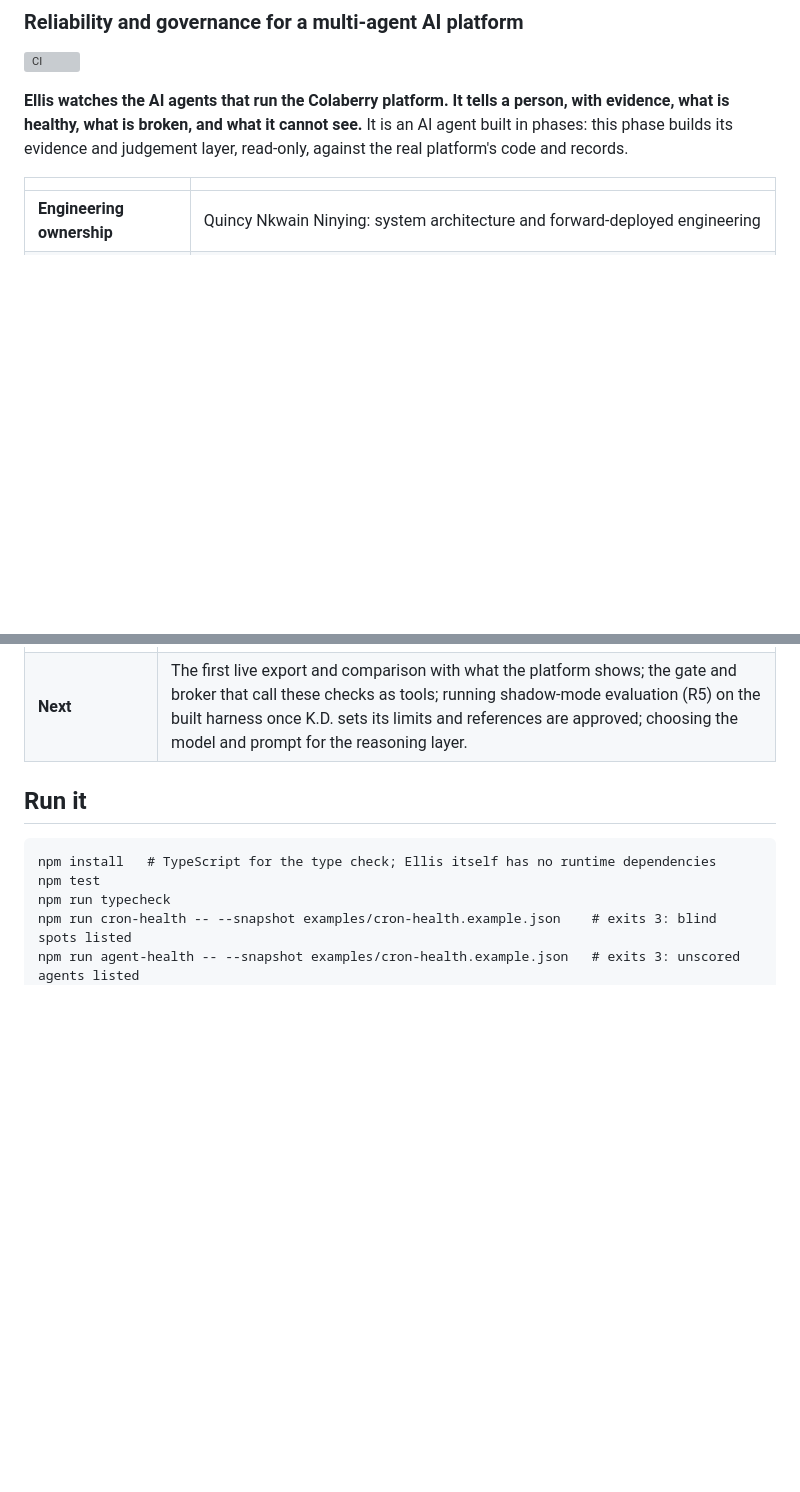
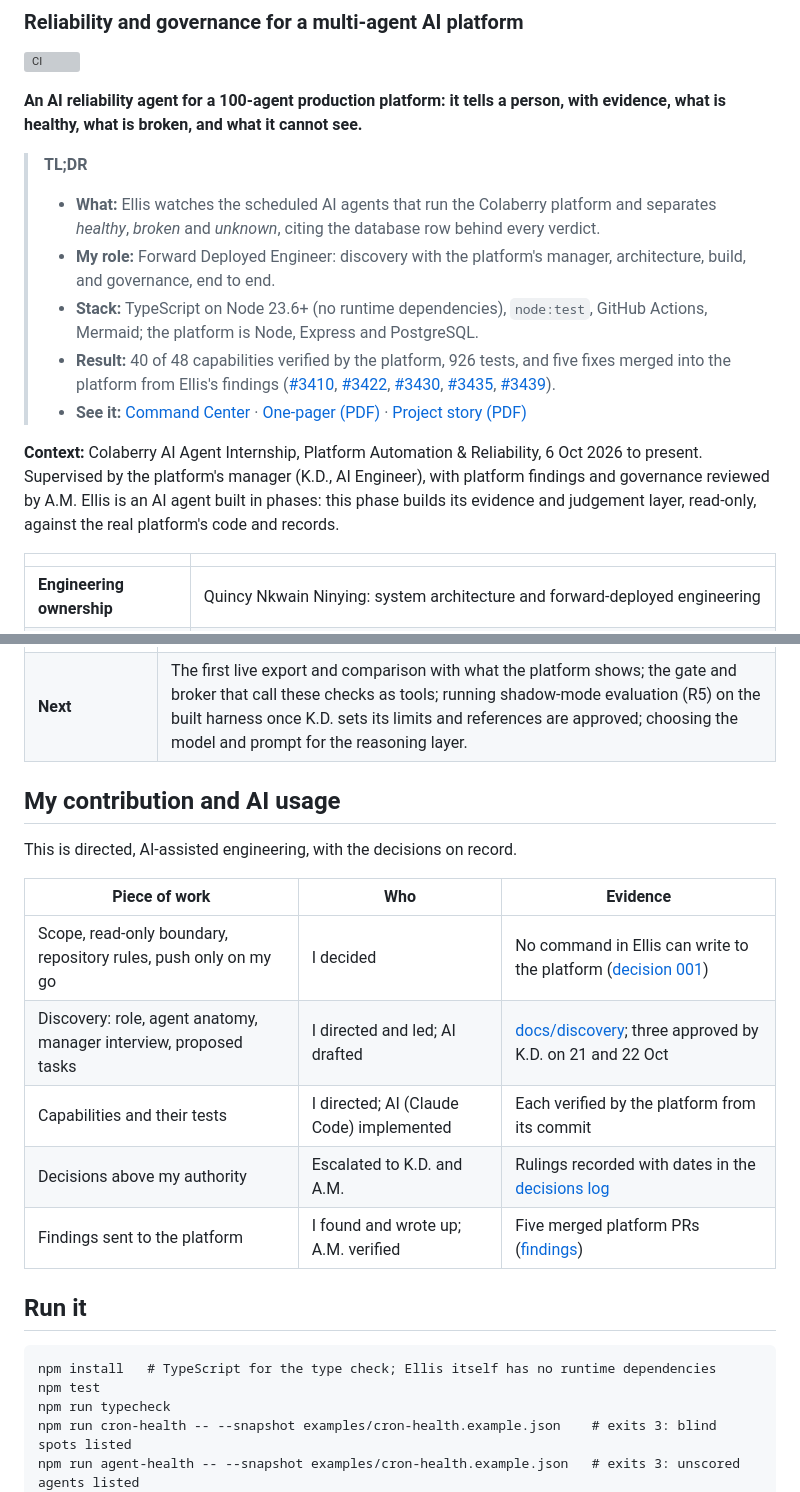
Before and after one commit to qninying/platform-reliability-agent, a Markdown page: README.md, 2 parts joined by grey strips. GitHub-like rendering; blank space fills up the shorter version; grey boxes are pictures that could not be loaded.

Commit message:
README: add TL;DR, context and contribution section

````diff
--- a/README.md
+++ b/README.md
@@ -4,9 +4,31 @@
 
 [![CI](https://github.com/qninying/platform-reliability-agent/actions/workflows/ci.yml/badge.svg)](https://github.com/qninying/platform-reliability-agent/actions/workflows/ci.yml)
 
-**Ellis watches the AI agents that run the Colaberry platform. It tells a person, with evidence, what is
-healthy, what is broken, and what it cannot see.** It is an AI agent built in phases: this phase builds its
-evidence and judgement layer, read-only, against the real platform's code and records.
+**An AI reliability agent for a 100-agent production platform: it tells a person, with evidence, what is
+healthy, what is broken, and what it cannot see.**
+
+> **TL;DR**
+> - **What:** Ellis watches the scheduled AI agents that run the Colaberry platform and separates
+>   *healthy*, *broken* and *unknown*, citing the database row behind every verdict.
+> - **My role:** Forward Deployed Engineer: discovery with the platform's manager, architecture, build, and
+>   governance, end to end.
+> - **Stack:** TypeScript on Node 23.6+ (no runtime dependencies), `node:test`, GitHub Actions, Mermaid; the
+>   platform is Node, Express and PostgreSQL.
+> - **Result:** 40 of 48 capabilities verified by the platform, 926 tests, and five fixes merged into the
+>   platform from Ellis's findings
+>   ([#3410](https://github.com/ColaberryIntern/ColaberryEnterprise_AI_LeadershipAccelerator/pull/3410),
+>   [#3422](https://github.com/ColaberryIntern/ColaberryEnterprise_AI_LeadershipAccelerator/pull/3422),
+>   [#3430](https://github.com/ColaberryIntern/ColaberryEnterprise_AI_LeadershipAccelerator/pull/3430),
+>   [#3435](https://github.com/ColaberryIntern/ColaberryEnterprise_AI_LeadershipAccelerator/pull/3435),
+>   [#3439](https://github.com/ColaberryIntern/ColaberryEnterprise_AI_LeadershipAccelerator/pull/3439)).
+> - **See it:** [Command Center](https://qninying.github.io/platform-reliability-agent/) ·
+>   [One-pager (PDF)](docs/artifacts/ellis-one-pager.pdf) ·
+>   [Project story (PDF)](docs/artifacts/ellis-project-story.pdf)
+
+**Context:** Colaberry AI Agent Internship, Platform Automation & Reliability, 6 Oct 2026 to present.
+Supervised by the platform's manager (K.D., AI Engineer), with platform findings and governance reviewed by
+A.M. Ellis is an AI agent built in phases: this phase builds its evidence and judgement layer, read-only,
+against the real platform's code and records.
 
 | | |
 |---|---|
@@ -175,6 +197,18 @@ The pattern behind many of them is written up as a rule for anyone building a mo
 | **Not yet done** | No capability has run on a live production export; each read-only capability's write-up lists that check as outstanding. K.D. signs in through a management role, from which the portal mints an admin login (A.M., 4 November); A.M. is correcting the domain record to K.D.'s work address, which the agent's own pages need. |
 | **Next** | The first live export and comparison with what the platform shows; the gate and broker that call these checks as tools; running shadow-mode evaluation (R5) on the built harness once K.D. sets its limits and references are approved; choosing the model and prompt for the reasoning layer. |
 
+## My contribution and AI usage
+
+This is directed, AI-assisted engineering, with the decisions on record.
+
+| Piece of work | Who | Evidence |
+|---|---|---|
+| Scope, read-only boundary, repository rules, push only on my go | I decided | No command in Ellis can write to the platform ([decision 001](docs/decisions/001-read-only-first-sandbox-for-change.md)) |
+| Discovery: role, agent anatomy, manager interview, proposed tasks | I directed and led; AI drafted | [docs/discovery](docs/discovery/); three approved by K.D. on 21 and 22 Oct |
+| Capabilities and their tests | I directed; AI (Claude Code) implemented | Each verified by the platform from its commit |
+| Decisions above my authority | Escalated to K.D. and A.M. | Rulings recorded with dates in the [decisions log](decisions.md) |
+| Findings sent to the platform | I found and wrote up; A.M. verified | Five merged platform PRs ([findings](#findings-that-changed-the-platform)) |
+
 ## Run it
 
 ```
````
